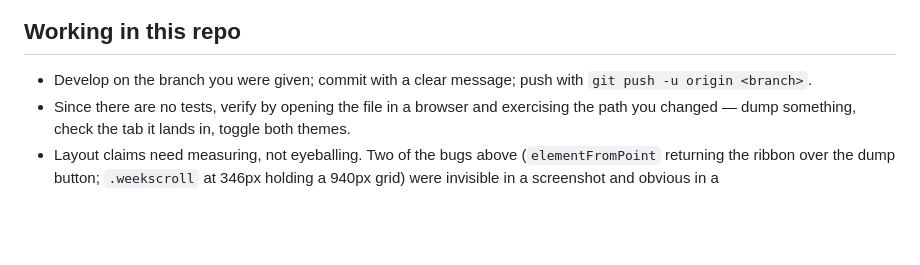
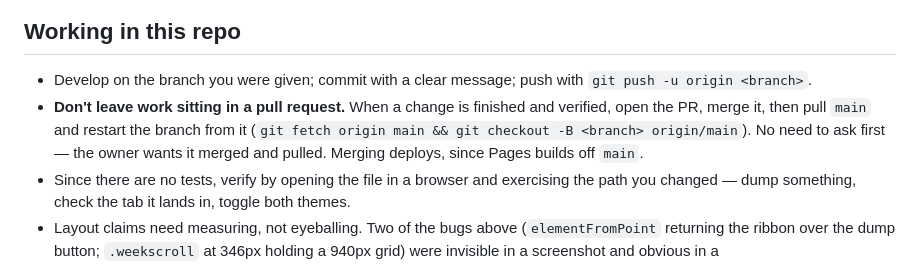
Before and after one commit to fct4r8jk6f-cmyk/notebook, a Markdown page: CLAUDE.md, the part around the change. Drawn GitHub-style; blank space fills up the shorter version.

Commit message:
Record the merge-and-pull workflow in CLAUDE.md (#3)
Finished work gets merged and main gets pulled, without asking first. Merging
is also the deploy step, since Pages builds off main.

Co-authored-by: Claude <noreply@anthropic.com>

```diff
--- a/CLAUDE.md
+++ b/CLAUDE.md
@@ -192,6 +192,11 @@ completes.
 
 - Develop on the branch you were given; commit with a clear message; push with
   `git push -u origin <branch>`.
+- **Don't leave work sitting in a pull request.** When a change is finished and
+  verified, open the PR, merge it, then pull `main` and restart the branch from
+  it (`git fetch origin main && git checkout -B <branch> origin/main`). No need
+  to ask first — the owner wants it merged and pulled. Merging deploys, since
+  Pages builds off `main`.
 - Since there are no tests, verify by opening the file in a browser and
   exercising the path you changed — dump something, check the tab it lands in,
   toggle both themes.
```
